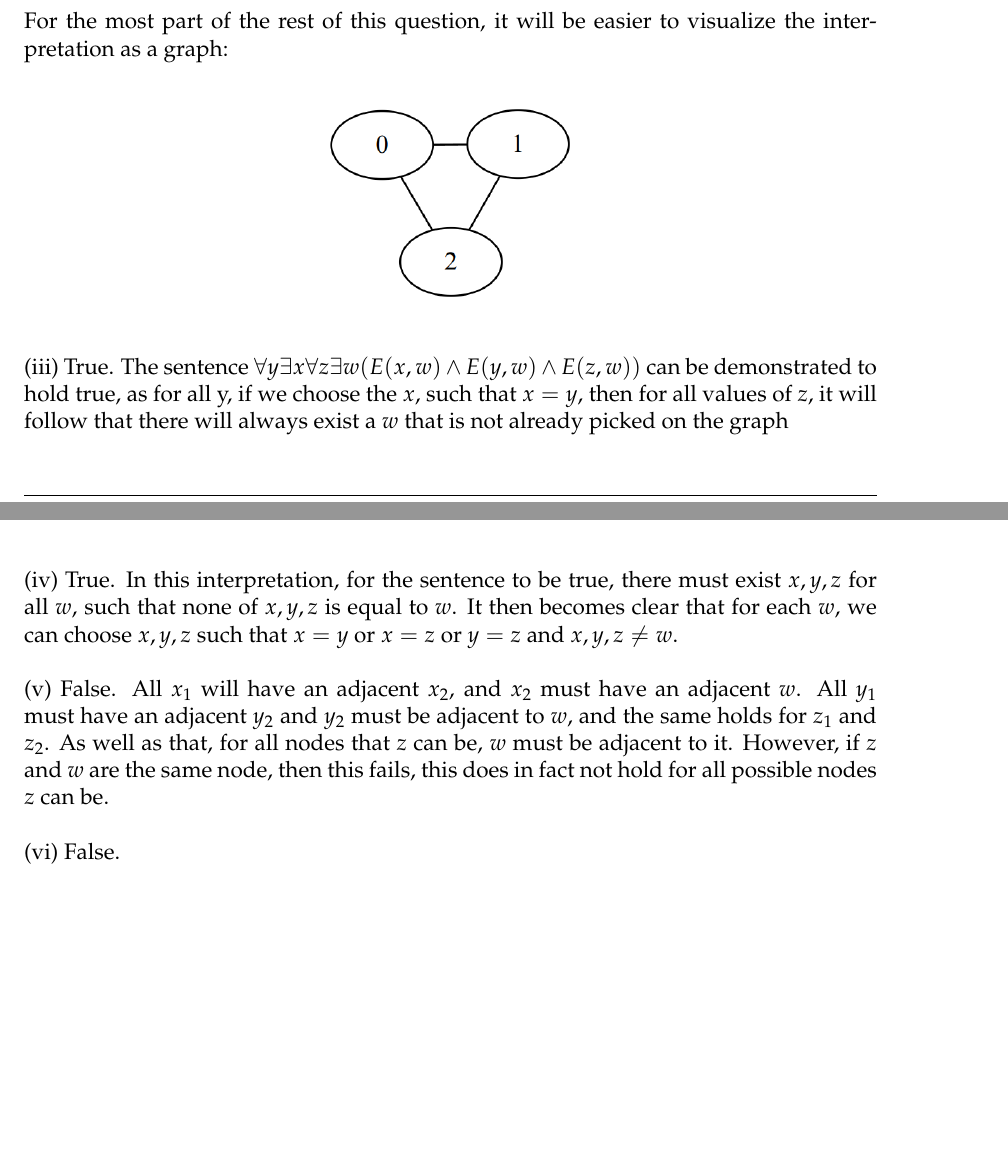
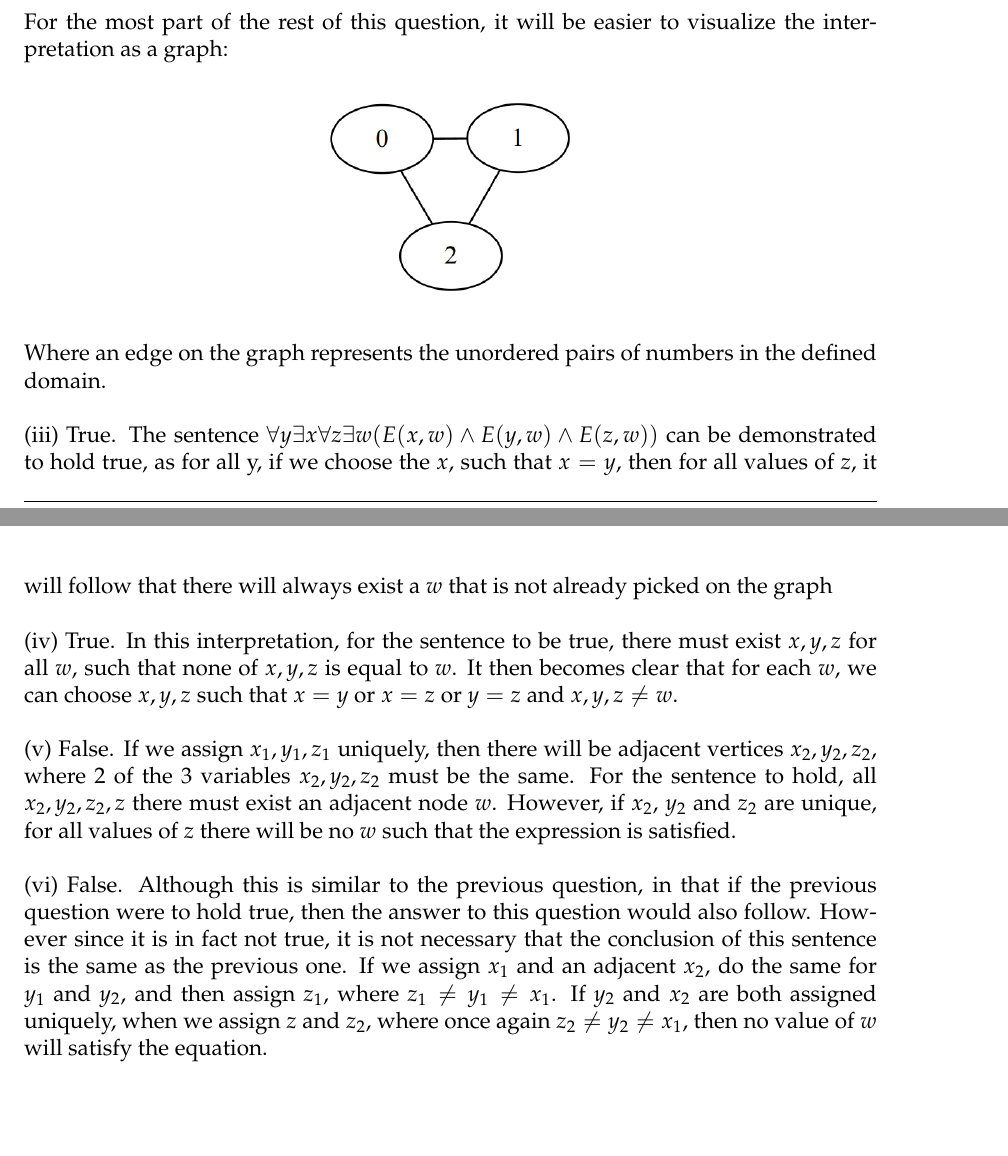
Before and after one commit to eozden-wq/CT-Logic-Coursework-24-25, a LaTeX problem sheet (written_work/main.tex): two parts of pages 5 and 6 of 6, joined at a grey line, cut so that both start at the same text. Compiled offline with pdfLaTeX.

Commit message:
Answered question 5, needs review

```diff
--- a/written_work/main.tex
+++ b/written_work/main.tex
@@ -216,12 +216,12 @@ $$
 That is to say, the expression inside the brackets requires that $x \neq w, y \neq w, z \neq w$. However if we assign $x,y,z$ uniquely, by the pigeonhole principle, it follows that there will exist no such $w$, that satisfies the sentence. \newline \newline
 (ii) False. This sentence can be refuted by considering the fact that if $x, y, z$ are unique, then there will exist no $w$, such that the conjunction of the atomic formulae $E(x,w), E(y,w), E(z,w)$ are satisfied. From the domain of the interpretation, we can deduce that there is no such value of $x$. \newline \newline
 For the most part of the rest of this question, it will be easier to visualize the interpretation as a graph:
-
 \begin{center}
     \includegraphics[scale=0.5]{q5-graph.png}
 \end{center}
+Where an edge on the graph represents the unordered pairs of numbers in the defined domain. \newline \newline
 (iii) True. The sentence $\forall y \exists x \forall z \exists w (E(x,w) \wedge E(y,w) \wedge E(z,w))$ can be demonstrated to hold true, as for all y, if we choose the $x$, such that $x = y$, then for all values of $z$, it will follow that there will always exist a $w$ that is not already picked on the graph \newline \newline
 (iv) True. In this interpretation, for the sentence to be true, there must exist $x,y,z$ for all $w$, such that none of $x,y,z$ is equal to $w$. It then becomes clear that for each $w$, we can choose $x,y,z$ such that $x=y$ or $x = z$ or $y = z$ and $x,y,z \neq w$.\newline \newline
-(v) False.  All $x_1$ will have an adjacent $x_2$, and $x_2$ must have an adjacent $w$. All $y_1$ must have an adjacent $y_2$ and $y_2$ must be adjacent to $w$, and the same holds for $z_1$ and $z_2$. As well as that, for all nodes that $z$ can be, $w$ must be adjacent to it. However, if $z$ and $w$ are the same node, then this fails, this does in fact not hold for all possible nodes $z$ can be. \newline \newline
-(vi) False. \newline \newline
+(v) False.  If we assign $x_1,y_1,z_1$ uniquely, then there will be adjacent vertices $x_2,y_2,z_2$, where 2 of the 3 variables $x_2,y_2,z_2$ must be the same. For the sentence to hold, all $x_2,y_2,z_2, z$ there must exist an adjacent node $w$. However, if $x_2$, $y_2$ and $z_2$ are unique, for all values of $z$ there will be no $w$ such that the expression is satisfied.   \newline \newline
+(vi) False. Although this is similar to the previous question, in that if the previous question were to hold true, then the answer to this question would also follow. However since it is in fact not true, it is not necessary that the conclusion of this sentence is the same as the previous one. If we assign $x_1$ and an adjacent $x_2$, do the same for $y_1$ and $y_2$, and then assign $z_1$, where $z_1 \neq y_1 \neq x_1$. If $y_2$ and $x_2$ are both assigned uniquely, when we assign $z$ and $z_2$, where once again $z_2 \neq y_2 \neq x_1$, then no value of $w$ will satisfy the equation. \newline \newline
 \end{document}
```
Also changed, not shown: written_work/main.pdf.
